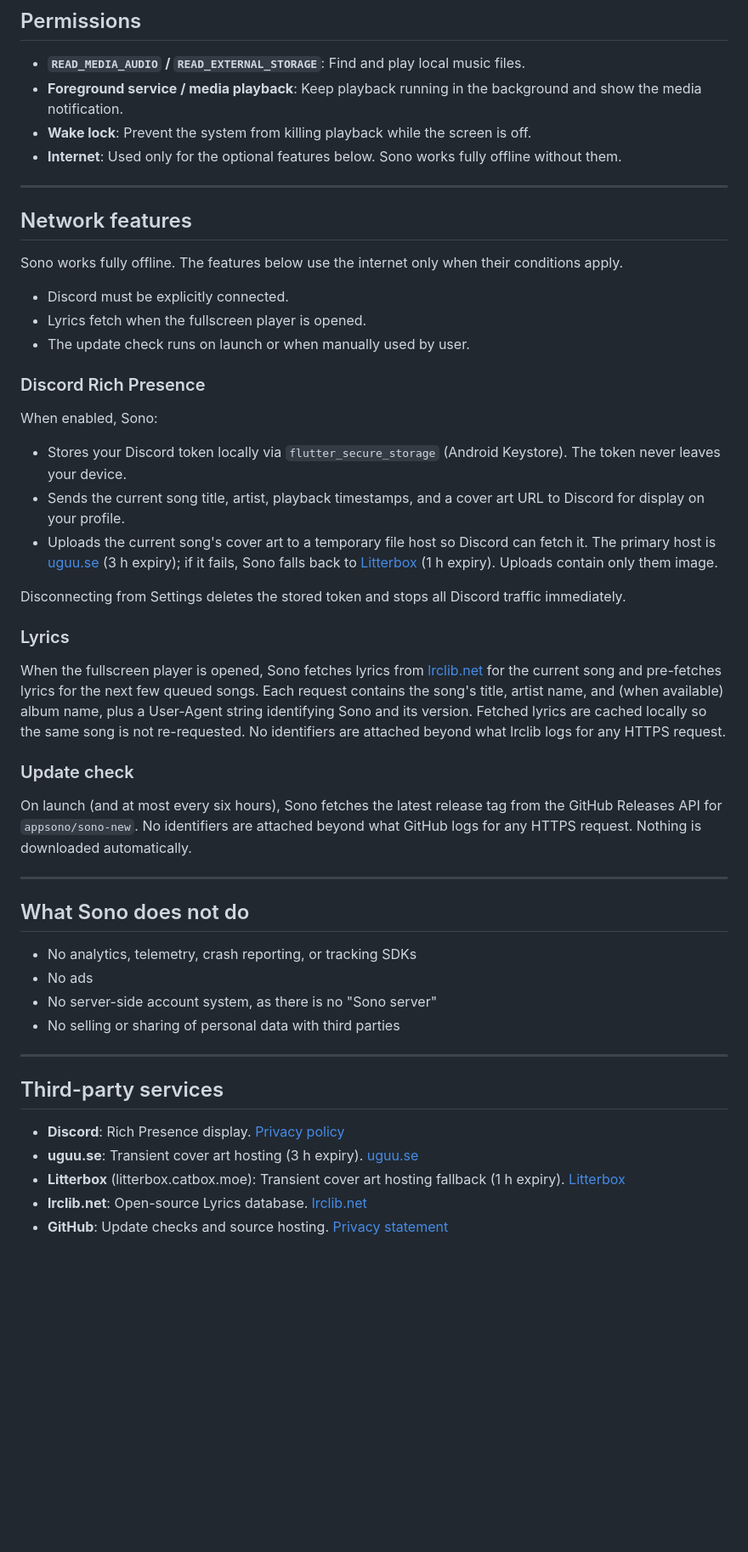
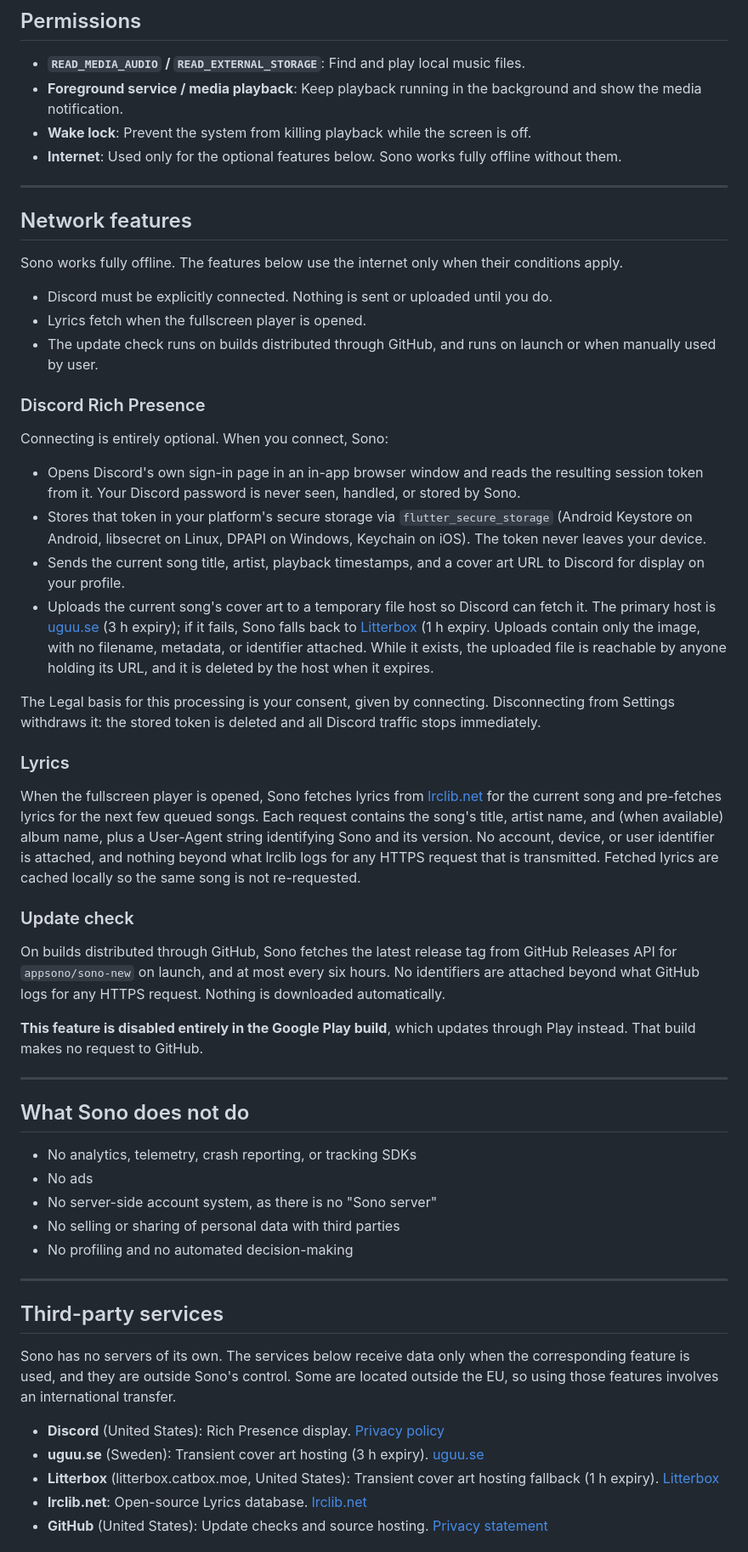
Before and after one commit to appsono/sono-new, a Markdown page: legal/privacy_policy.md, the part around one of its changes. Shown at 85% size. Drawn GitHub-style; blank space fills up the shorter version.

```diff
--- a/legal/privacy_policy.md
+++ b/legal/privacy_policy.md
@@ -30,35 +40,49 @@ when you uninstall.
 ## Permissions
 
 - **`READ_MEDIA_AUDIO` / `READ_EXTERNAL_STORAGE`**: Find and play local music files.
-- **Foreground service / media playback**: Keep playback running in the background and show the media notification.
+- **Foreground service / media playback**: Keep playback running in the
+  background and show the media notification.
 - **Wake lock**: Prevent the system from killing playback while the screen is off.
-- **Internet**: Used only for the optional features below. Sono works fully offline without them.
+- **Internet**: Used only for the optional features below. Sono works fully
+  offline without them.
 
 ---
 
 ## Network features
 
-Sono works fully offline. The features below use the internet only when their conditions apply.
+Sono works fully offline. The features below use the internet only when their
+conditions apply.
 
-- Discord must be explicitly connected.
+- Discord must be explicitly connected. Nothing is sent or uploaded
+  until you do.
 - Lyrics fetch when the fullscreen player is opened.
-- The update check runs on launch or when manually used by user.
+- The update check runs on builds distributed through GitHub,
+  and runs on launch or when manually used by user.
 
 ### Discord Rich Presence
 
-When enabled, Sono:
+Connecting is entirely optional. When you connect, Sono:
 
-- Stores your Discord token locally via `flutter_secure_storage`
-  (Android Keystore). The token never leaves your device.
+- Opens Discord's own sign-in page in an in-app browser window and reads
+  the resulting session token from it. Your Discord password is never
+  seen, handled, or stored by Sono.
+- Stores that token in your platform's secure storage via
+  `flutter_secure_storage` (Android Keystore on Android, libsecret on
+  Linux, DPAPI on Windows, Keychain on iOS). The token never leaves
+  your device.
 - Sends the current song title, artist, playback timestamps, and a
   cover art URL to Discord for display on your profile.
 - Uploads the current song's cover art to a temporary file host so
   Discord can fetch it. The primary host is [uguu.se][uguu]
   (3 h expiry); if it fails, Sono falls back to [Litterbox][litterbox]
-  (1 h expiry). Uploads contain only them image.
+  (1 h expiry. Uploads contain only the image, with no filename,
+  metadata, or identifier attached. While it exists, the uploaded
+  file is reachable by anyone holding its URL, and it is deleted by
+  the host when it expires.
 
-Disconnecting from Settings deletes the stored token and stops all
-Discord traffic immediately.
+The Legal basis for this processing is your consent, given by connecting.
+Disconnecting from Settings withdraws it: the stored token is deleted and
+all Discord traffic stops immediately.
 
 ### Lyrics
 
@@ -66,16 +90,20 @@ When the fullscreen player is opened, Sono fetches lyrics from
 [lrclib.net][lrclib] for the current song and pre-fetches lyrics for
 the next few queued songs. Each request contains the song's title,
 artist name, and (when available) album name, plus a User-Agent string
-identifying Sono and its version. Fetched lyrics are cached locally so
-the same song is not re-requested. No identifiers are attached beyond
-what lrclib logs for any HTTPS request.
+identifying Sono and its version. No account, device, or user identifier
+is attached, and nothing beyond what lrclib logs for any HTTPS request
+that is transmitted. Fetched lyrics are cached locally so the same song is
+not re-requested.
 
 ### Update check
 
-On launch (and at most every six hours), Sono fetches the latest
-release tag from the GitHub Releases API for `appsono/sono-new`.
-No identifiers are attached beyond what GitHub logs for any HTTPS
-request. Nothing is downloaded automatically.
+On builds distributed through GitHub, Sono fetches the latest release tag from
+GitHub Releases API for `appsono/sono-new` on launch, and at most every
+six hours. No identifiers are attached beyond what GitHub logs for any
+HTTPS request. Nothing is downloaded automatically.
+
+**This feature is disabled entirely in the Google Play build**, which
+updates through Play instead. That build makes no request to GitHub.
 
 ---
 
@@ -85,21 +113,28 @@ request. Nothing is downloaded automatically.
 - No ads
 - No server-side account system, as there is no "Sono server"
 - No selling or sharing of personal data with third parties
+- No profiling and no automated decision-making
 
 ---
 
 ## Third-party services
 
-- **Discord**: Rich Presence display.
-[Privacy policy][discord-privacy]
-- **uguu.se**: Transient cover art hosting (3 h expiry).
-[uguu.se][uguu]
-- **Litterbox** (litterbox.catbox.moe): Transient cover art hosting fallback (1 h expiry).
-[Litterbox][litterbox]
+Sono has no servers of its own. The services below receive data only
+when the corresponding feature is used, and they are outside Sono's
+control. Some are located outside the EU, so using those features
+involves an international transfer.
+
+- **Discord** (United States): Rich Presence display.
+  [Privacy policy][discord-privacy]
+- **uguu.se** (Sweden): Transient cover art hosting (3 h expiry).
+  [uguu.se][uguu]
+- **Litterbox** (litterbox.catbox.moe, United States): Transient cover art
+  hosting fallback (1 h expiry).
+  [Litterbox][litterbox]
 - **lrclib.net**: Open-source Lyrics database.
-[lrclib.net][lrclib]
-- **GitHub**: Update checks and source hosting.
-[Privacy statement][github-privacy]
+  [lrclib.net][lrclib]
+- **GitHub** (United States): Update checks and source hosting.
+  [Privacy statement][github-privacy]
 
 [discord-privacy]: https://discord.com/privacy
 [uguu]: https://uguu.se/
```
Also changed, not shown: other parts of legal/privacy_policy.md (+50 -9 lines), CHANGELOG.md (+2 -0 lines).
